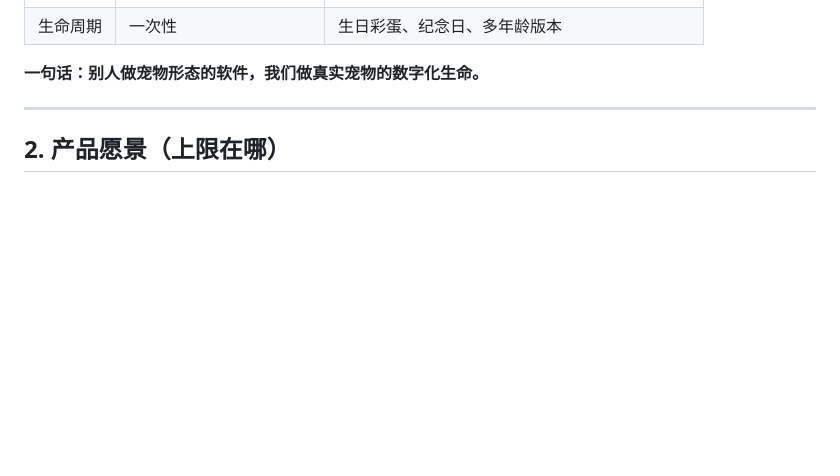
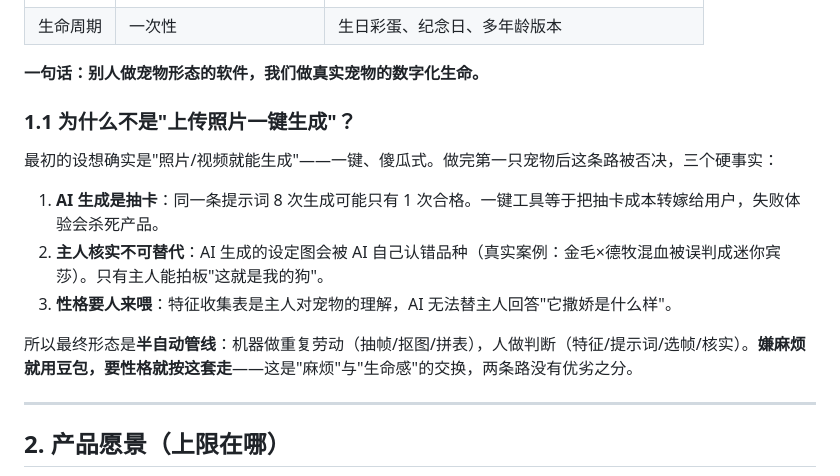
Before and after one commit to stshourenxy-dev/petpet-playbook, a Markdown page: docs/00-设计缘起.md, the part around the change. Drawn GitHub-style; blank space fills up the shorter version.

```diff
--- a/docs/00-设计缘起.md
+++ b/docs/00-设计缘起.md
@@ -21,6 +21,16 @@
 | 生命周期 | 一次性 | 生日彩蛋、纪念日、多年龄版本 |
 
 **一句话：别人做宠物形态的软件，我们做真实宠物的数字化生命。**
+
+### 1.1 为什么不是"上传照片一键生成"？
+
+最初的设想确实是"照片/视频就能生成"——一键、傻瓜式。做完第一只宠物后这条路被否决，三个硬事实：
+
+1. **AI 生成是抽卡**：同一条提示词 8 次生成可能只有 1 次合格。一键工具等于把抽卡成本转嫁给用户，失败体验会杀死产品。
+2. **主人核实不可替代**：AI 生成的设定图会被 AI 自己认错品种（真实案例：金毛×德牧混血被误判成迷你宾莎）。只有主人能拍板"这就是我的狗"。
+3. **性格要人来喂**：特征收集表是主人对宠物的理解，AI 无法替主人回答"它撒娇是什么样"。
+
+所以最终形态是**半自动管线**：机器做重复劳动（抽帧/抠图/拼表），人做判断（特征/提示词/选帧/核实）。**嫌麻烦就用豆包，要性格就按这套走**——这是"麻烦"与"生命感"的交换，两条路没有优劣之分。
 
 ---
 
```
Also changed, not shown: README.md (+2 -0 lines).
